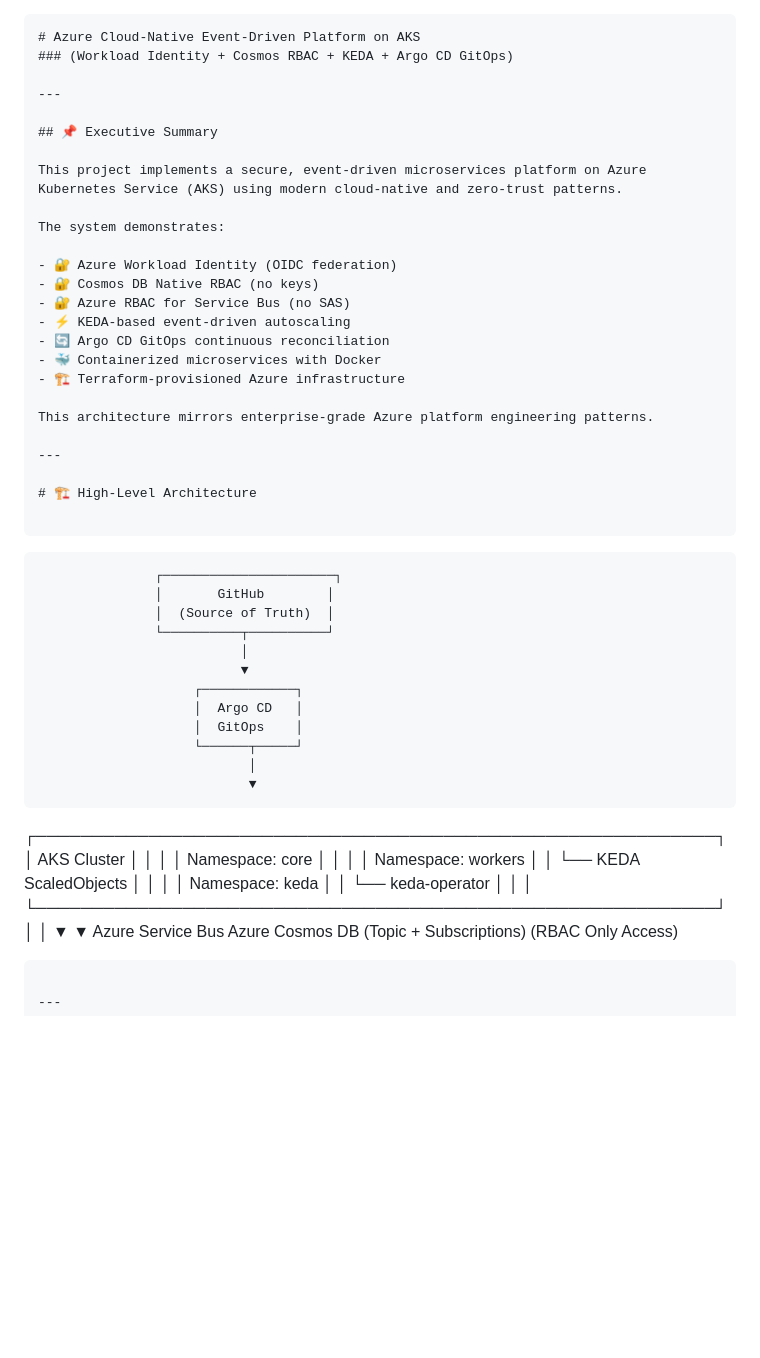
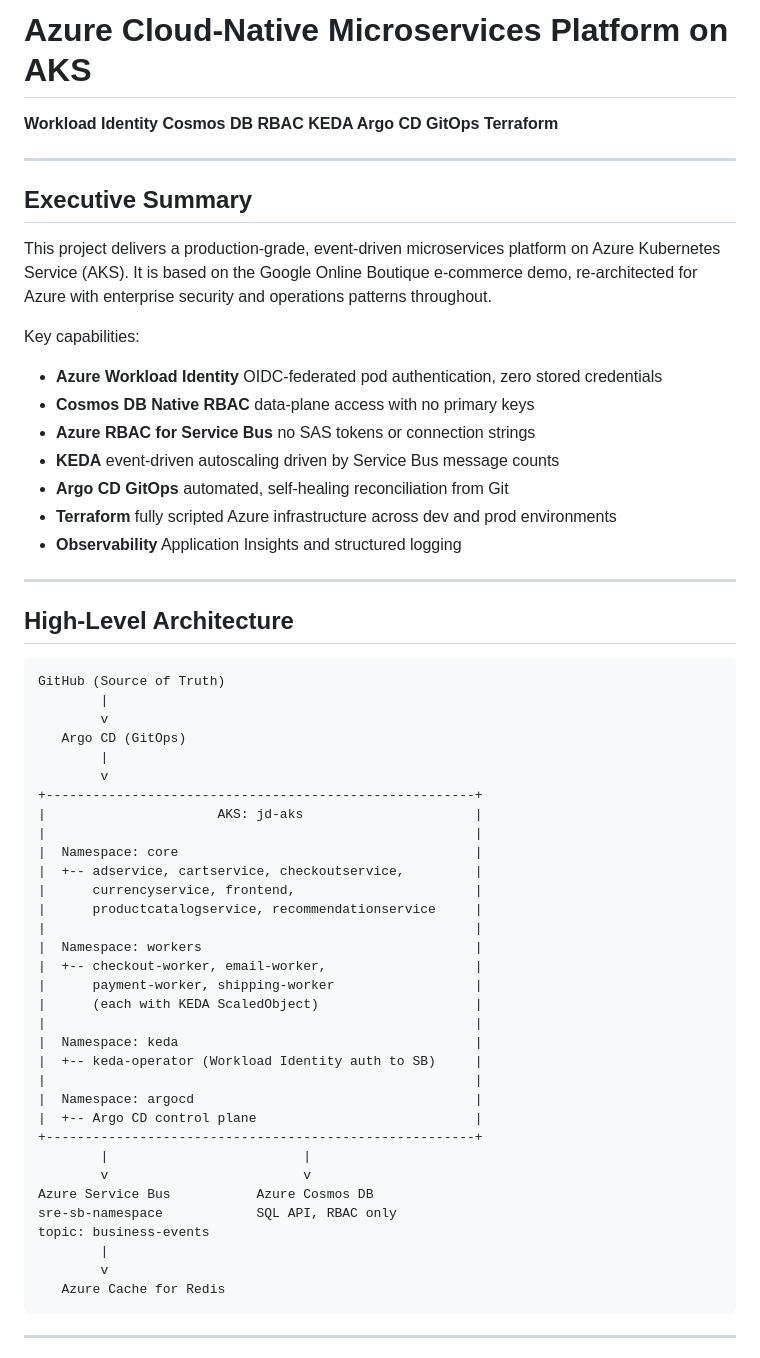
Before and after one commit to jaeveloper/sre-proj-upgrade, a Markdown page: README.md, the part around one of its changes. Rendered like a GitHub page; blank space fills up the shorter version.

````diff
--- a/README.md
+++ b/README.md
@@ -1,65 +1,61 @@
+# Azure Cloud-Native Microservices Platform on AKS
 
-
-```markdown
-# Azure Cloud-Native Event-Driven Platform on AKS
-### (Workload Identity + Cosmos RBAC + KEDA + Argo CD GitOps)
+**Workload Identity  Cosmos DB RBAC  KEDA  Argo CD GitOps  Terraform**
 
 ---
 
-## 📌 Executive Summary
+## Executive Summary
 
-This project implements a secure, event-driven microservices platform on Azure Kubernetes Service (AKS) using modern cloud-native and zero-trust patterns.
+This project delivers a production-grade, event-driven microservices platform on Azure Kubernetes Service (AKS). It is based on the Google Online Boutique e-commerce demo, re-architected for Azure with enterprise security and operations patterns throughout.
 
-The system demonstrates:
+Key capabilities:
 
-- 🔐 Azure Workload Identity (OIDC federation)
-- 🔐 Cosmos DB Native RBAC (no keys)
-- 🔐 Azure RBAC for Service Bus (no SAS)
-- ⚡ KEDA-based event-driven autoscaling
-- 🔄 Argo CD GitOps continuous reconciliation
-- 🐳 Containerized microservices with Docker
-- 🏗 Terraform-provisioned Azure infrastructure
-
-This architecture mirrors enterprise-grade Azure platform engineering patterns.
+- **Azure Workload Identity**  OIDC-federated pod authentication, zero stored credentials
+- **Cosmos DB Native RBAC**  data-plane access with no primary keys
+- **Azure RBAC for Service Bus**  no SAS tokens or connection strings
+- **KEDA**  event-driven autoscaling driven by Service Bus message counts
+- **Argo CD GitOps**  automated, self-healing reconciliation from Git
+- **Terraform**  fully scripted Azure infrastructure across dev and prod environments
+- **Observability**  Application Insights and structured logging
 
 ---
 
-# 🏗 High-Level Architecture
+## High-Level Architecture
 
 ```
-
-```
-               ┌──────────────────────┐
-               │       GitHub        │
-               │  (Source of Truth)  │
-               └──────────┬──────────┘
-                          │
-                          ▼
-                    ┌────────────┐
-                    │  Argo CD   │
-                    │  GitOps    │
-                    └──────┬─────┘
-                           │
-                           ▼
-```
-
-┌────────────────────────────────────────────────────────────┐
-│                        AKS Cluster                         │
-│                                                            │
-│   Namespace: core                                          │
-│                                                            │
-│   Namespace: workers                                       │
-│   └── KEDA ScaledObjects                                   │
-│                                                            │
-│   Namespace: keda                                          │
-│   └── keda-operator                                        │
-│                                                            │
-└────────────────────────────────────────────────────────────┘
-│                         │
-▼                         ▼
-Azure Service Bus          Azure Cosmos DB
-(Topic + Subscriptions)     (RBAC Only Access)
-
+GitHub (Source of Truth)
+        |
+        v
+   Argo CD (GitOps)
+        |
+        v
++-------------------------------------------------------+
+|                      AKS: jd-aks                      |
+|                                                       |
+|  Namespace: core                                      |
+|  +-- adservice, cartservice, checkoutservice,         |
+|      currencyservice, frontend,                       |
+|      productcatalogservice, recommendationservice     |
+|                                                       |
+|  Namespace: workers                                   |
+|  +-- checkout-worker, email-worker,                   |
+|      payment-worker, shipping-worker                  |
+|      (each with KEDA ScaledObject)                    |
+|                                                       |
+|  Namespace: keda                                      |
+|  +-- keda-operator (Workload Identity auth to SB)     |
+|                                                       |
+|  Namespace: argocd                                    |
+|  +-- Argo CD control plane                            |
++-------------------------------------------------------+
+        |                         |
+        v                         v
+Azure Service Bus           Azure Cosmos DB
+sre-sb-namespace            SQL API, RBAC only
+topic: business-events
+        |
+        v
+   Azure Cache for Redis
 ```
 
 ---
````
Also changed, not shown: other parts of README.md (+234 -189 lines).
